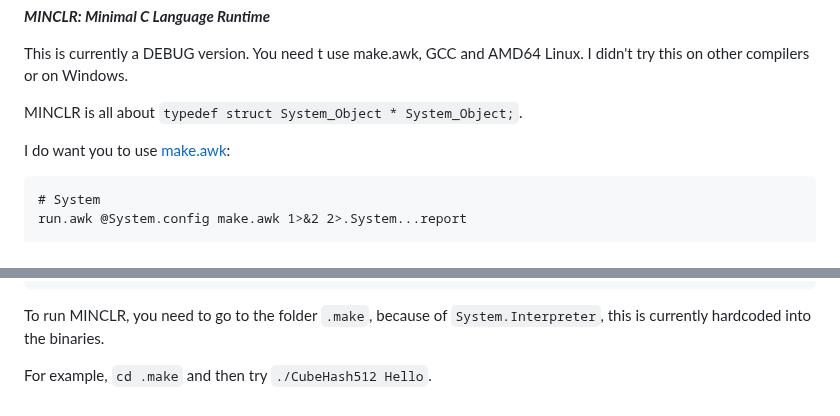
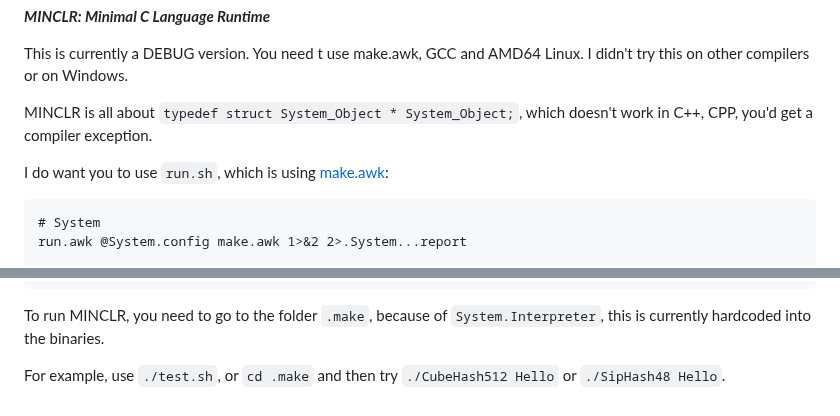
Before and after one commit to MinimalC/MINCLR, a Markdown page: README.md, 2 parts joined by grey strips. Drawn GitHub-style.

Commit message:
MINCLR: initial release, version 0

````diff
--- a/README.md
+++ b/README.md
@@ -2,9 +2,9 @@
 
 This is currently a DEBUG version. You need t use make.awk, GCC and AMD64 Linux. I didn't try this on other compilers or on Windows.
 
-MINCLR is all about `typedef struct System_Object * System_Object;`.
+MINCLR is all about `typedef struct System_Object * System_Object;`, which doesn't work in C++, CPP, you'd get a compiler exception.
 
-I do want you to use [make.awk](//github.com/HansMinC/make.awk):
+I do want you to use `run.sh`, which is using [make.awk](//github.com/MinimalC/make.awk):
 
 ```
 # System
@@ -131,4 +131,4 @@ This is creating the following files:
 ```
 To run MINCLR, you need to go to the folder `.make`, because of `System.Interpreter`, this is currently hardcoded into the binaries.
 
-For example, `cd .make` and then try `./CubeHash512 Hello`.
+For example, use `./test.sh`, or `cd .make` and then try `./CubeHash512 Hello` or `./SipHash48 Hello`.
````
